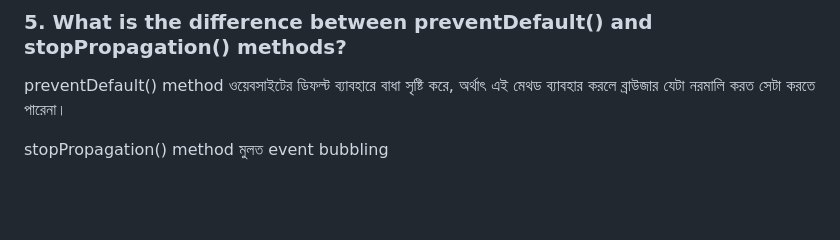
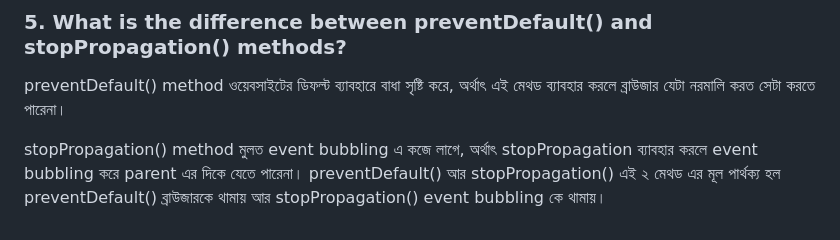
Before and after one commit to Saif205-svg/Assignment-04-Job-Tracker, a Markdown page: README.md, the part around the change. Drawn GitHub-style; blank space fills up the shorter version.

Commit message:
all answered done

```diff
--- a/README.md
+++ b/README.md
@@ -16,4 +16,5 @@ Event Delegation হচ্ছে এমন একটি মেথড যার
 ### 5. What is the difference between preventDefault() and stopPropagation() methods?
 preventDefault() method ওয়েবসাইটের ডিফল্ট ব্যাবহারে বাধা সৃষ্টি করে, অর্থাৎ এই মেথড ব্যাবহার করলে ব্রাউজার যেটা নরমালি করত সেটা করতে পারেনা।
 
-stopPropagation() method মুলত event bubbling
+stopPropagation() method মুলত event bubbling এ কজে লাগে, অর্থাৎ stopPropagation ব্যাবহার করলে event bubbling করে parent এর দিকে যেতে পারেনা।
+preventDefault() আর stopPropagation() এই ২ মেথড এর মূল পার্থক্য হল preventDefault() ব্রাউজারকে থামায় আর stopPropagation() event bubbling কে থামায়।
```
